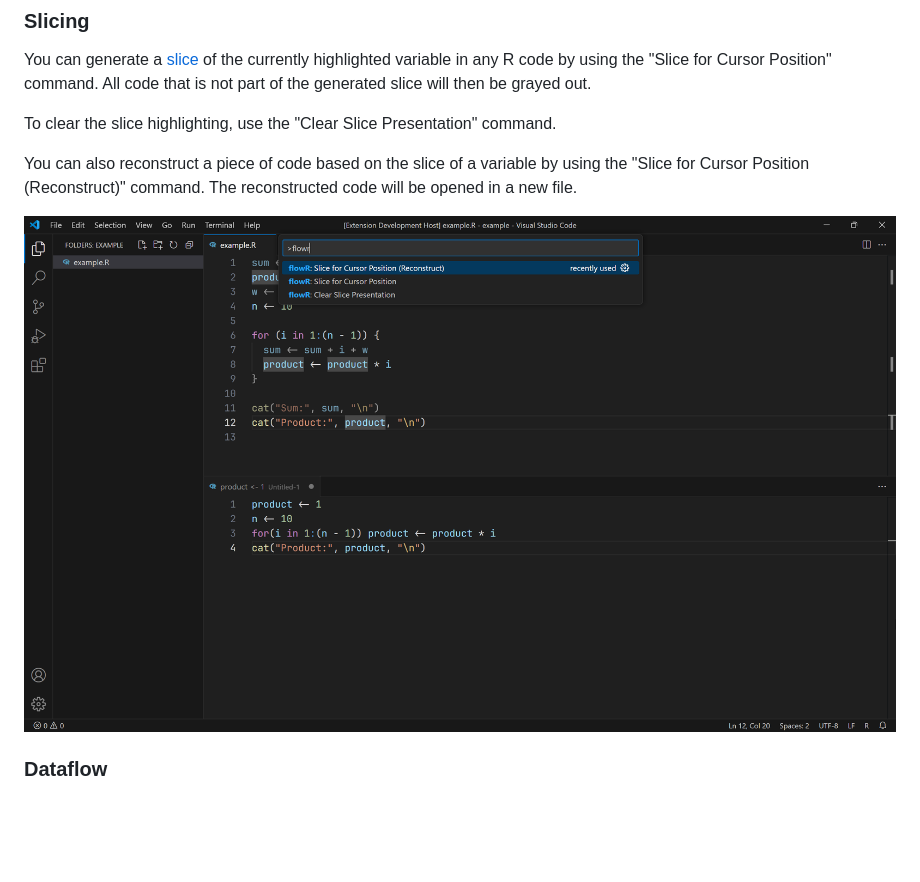
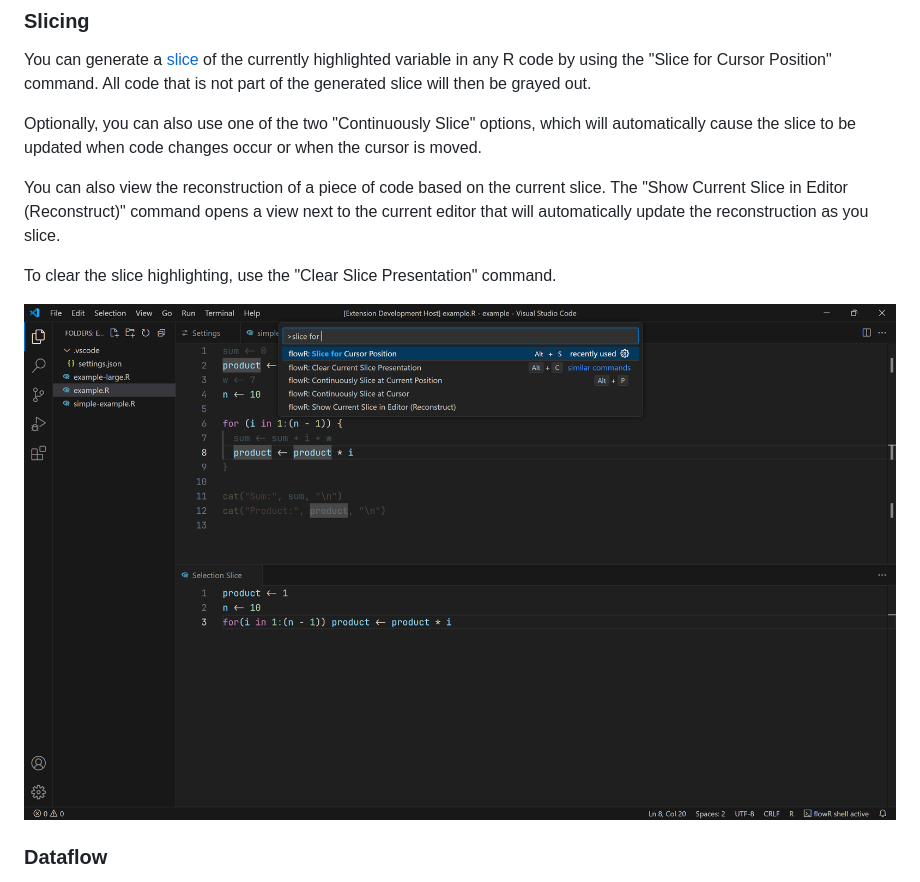
Before and after one commit to flowr-analysis/vscode-flowr, a Markdown page: README.md, the part around the change. GitHub-like rendering; pictures changed too: media/reconstruct.png; blank space fills up the shorter version.

Commit message:
updated docs to reflect new changes

```diff
--- a/README.md
+++ b/README.md
@@ -14,9 +14,11 @@ Although it is not required, we recommend using the [R extension](https://market
 
 You can generate a [slice](https://github.com/Code-Inspect/flowr/wiki/Terminology#program-slice) of the currently highlighted variable in any R code by using the "Slice for Cursor Position" command. All code that is not part of the generated slice will then be grayed out.
 
+Optionally, you can also use one of the two "Continuously Slice" options, which will automatically cause the slice to be updated when code changes occur or when the cursor is moved.
+
+You can also view the reconstruction of a piece of code based on the current slice. The "Show Current Slice in Editor (Reconstruct)" command opens a view next to the current editor that will automatically update the reconstruction as you slice.
+
 To clear the slice highlighting, use the "Clear Slice Presentation" command.
-
-You can also reconstruct a piece of code based on the slice of a variable by using the "Slice for Cursor Position (Reconstruct)" command. The reconstructed code will be opened in a new file.
 
 ![A screenshot of the extension being used to reconstruct a slice](media/reconstruct.png)
 
```
Also changed, not shown: 1 other file.
